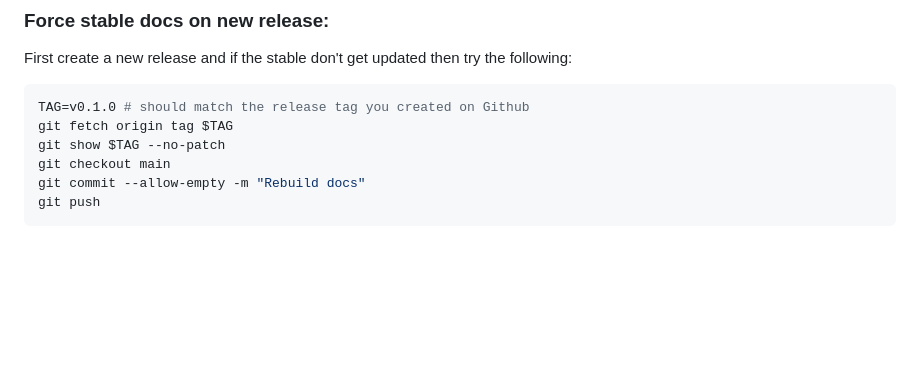
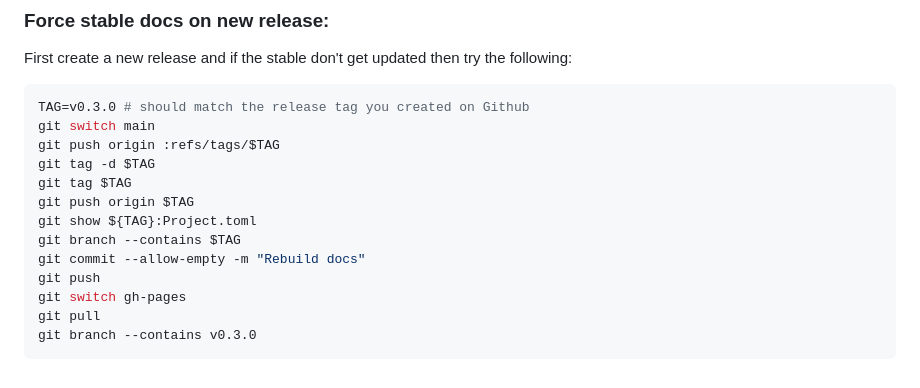
Before and after one commit to GenomicBreeding/GenomicBreedingDB.jl, a Markdown page: README.md, the part around the change. GitHub-like rendering; blank space fills up the shorter version.

Commit message:
Rebuild docs

````diff
--- a/README.md
+++ b/README.md
@@ -478,10 +478,17 @@ time julia --project=. --threads=2  test/cli_tester.jl
 First create a new release and if the stable don't get updated then try the following:
 
 ```shell
-TAG=v0.1.0 # should match the release tag you created on Github
-git fetch origin tag $TAG
-git show $TAG --no-patch
-git checkout main
+TAG=v0.3.0 # should match the release tag you created on Github
+git switch main
+git push origin :refs/tags/$TAG
+git tag -d $TAG
+git tag $TAG
+git push origin $TAG
+git show ${TAG}:Project.toml
+git branch --contains $TAG
 git commit --allow-empty -m "Rebuild docs"
 git push
+git switch gh-pages
+git pull
+git branch --contains v0.3.0
 ```
````
